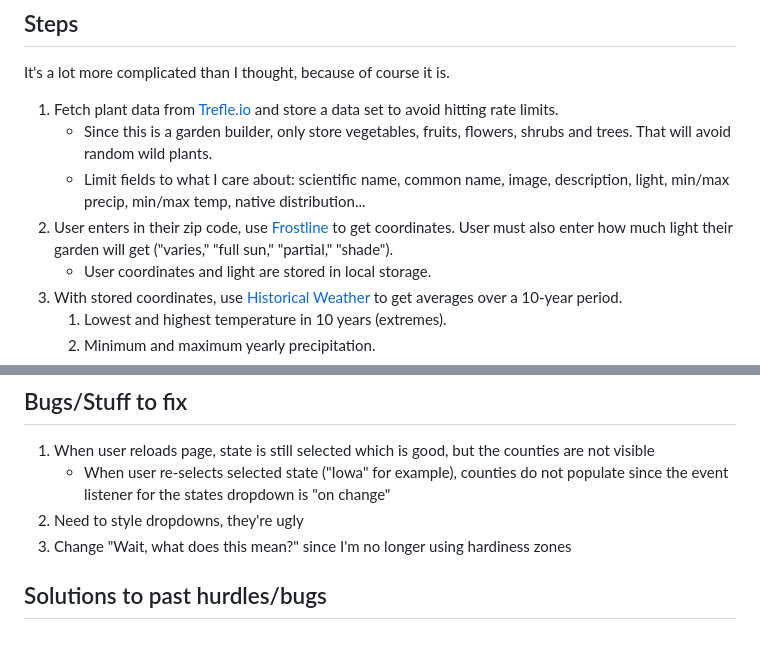
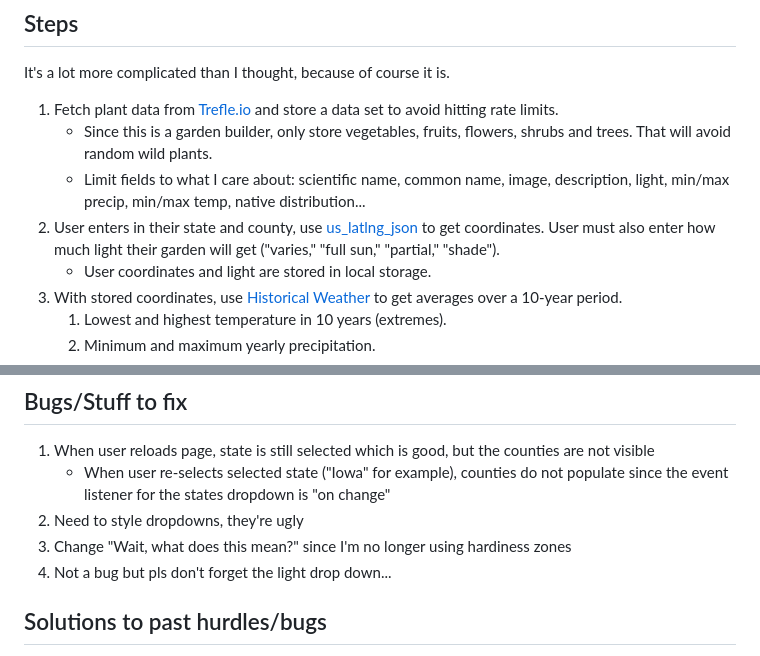
Before and after one commit to jennagmclaughlin/Garden-Builder, a Markdown page: README.md, 2 parts joined by grey strips. Rendered like a GitHub page.

Commit message:
forgot to update read me steps oops

```diff
--- a/README.md
+++ b/README.md
@@ -17,7 +17,7 @@ It's a lot more complicated than I thought, because of course it is.
 1. Fetch plant data from [Trefle.io](https://docs.trefle.io/) and store a data set to avoid hitting rate limits.
    - Since this is a garden builder, only store vegetables, fruits, flowers, shrubs and trees. That will avoid random wild plants.
    - Limit fields to what I care about: scientific name, common name, image, description, light, min/max precip, min/max temp, native distribution...
-2. User enters in their zip code, use [Frostline](https://github.com/waldoj/frostline) to get coordinates. User must also enter how much light their garden will get ("varies," "full sun," "partial," "shade").
+2. User enters in their state and county, use [us_latlng_json](https://github.com/hiddentao/us_latlng_json/tree/master) to get coordinates. User must also enter how much light their garden will get ("varies," "full sun," "partial," "shade").
    - User coordinates and light are stored in local storage.
 3. With stored coordinates, use [Historical Weather](https://open-meteo.com/en/docs/historical-weather-api) to get averages over a 10-year period.
    1. Lowest and highest temperature in 10 years (extremes).
@@ -48,6 +48,7 @@ It's a lot more complicated than I thought, because of course it is.
    - When user re-selects selected state ("Iowa" for example), counties do not populate since the event listener for the states dropdown is "on change"
 2. Need to style dropdowns, they're ugly
 3. Change "Wait, what does this mean?" since I'm no longer using hardiness zones
+4. Not a bug but pls don't forget the light drop down...
 
 ## Solutions to past hurdles/bugs
 
```
